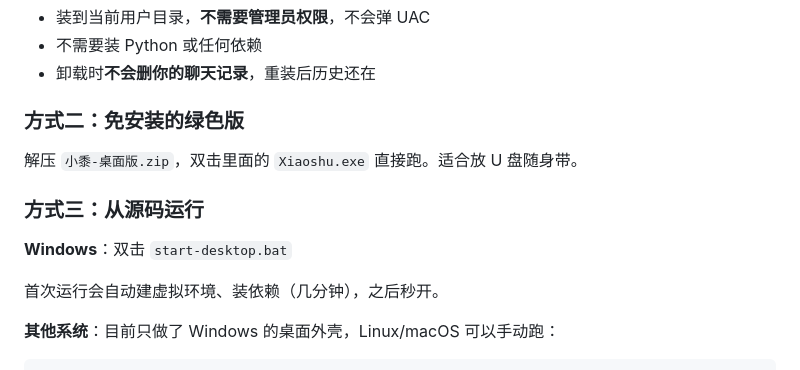
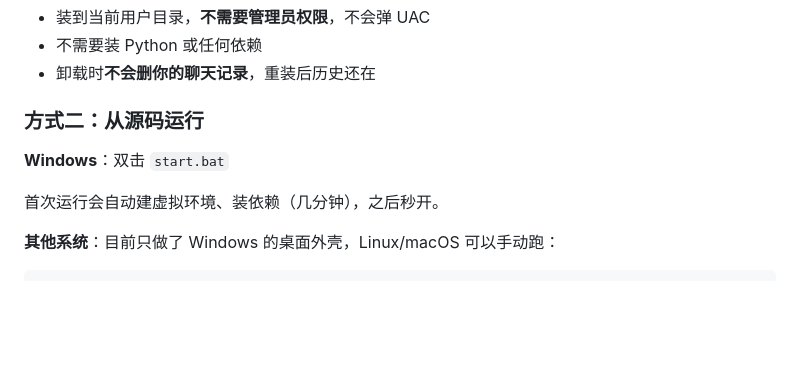
Before and after one commit to sjkwwwwwd/xiaosu, a Markdown page: README.md, the part around the change. GitHub-like rendering; blank space fills up the shorter version.

```diff
--- a/README.md
+++ b/README.md
@@ -53,13 +53,9 @@
 - 不需要装 Python 或任何依赖
 - 卸载时**不会删你的聊天记录**，重装后历史还在
 
-### 方式二：免安装的绿色版
+### 方式二：从源码运行
 
-解压 `小黍-桌面版.zip`，双击里面的 `Xiaoshu.exe` 直接跑。适合放 U 盘随身带。
-
-### 方式三：从源码运行
-
-**Windows**：双击 `start-desktop.bat`
+**Windows**：双击 `start.bat`
 
 首次运行会自动建虚拟环境、装依赖（几分钟），之后秒开。
 
```
